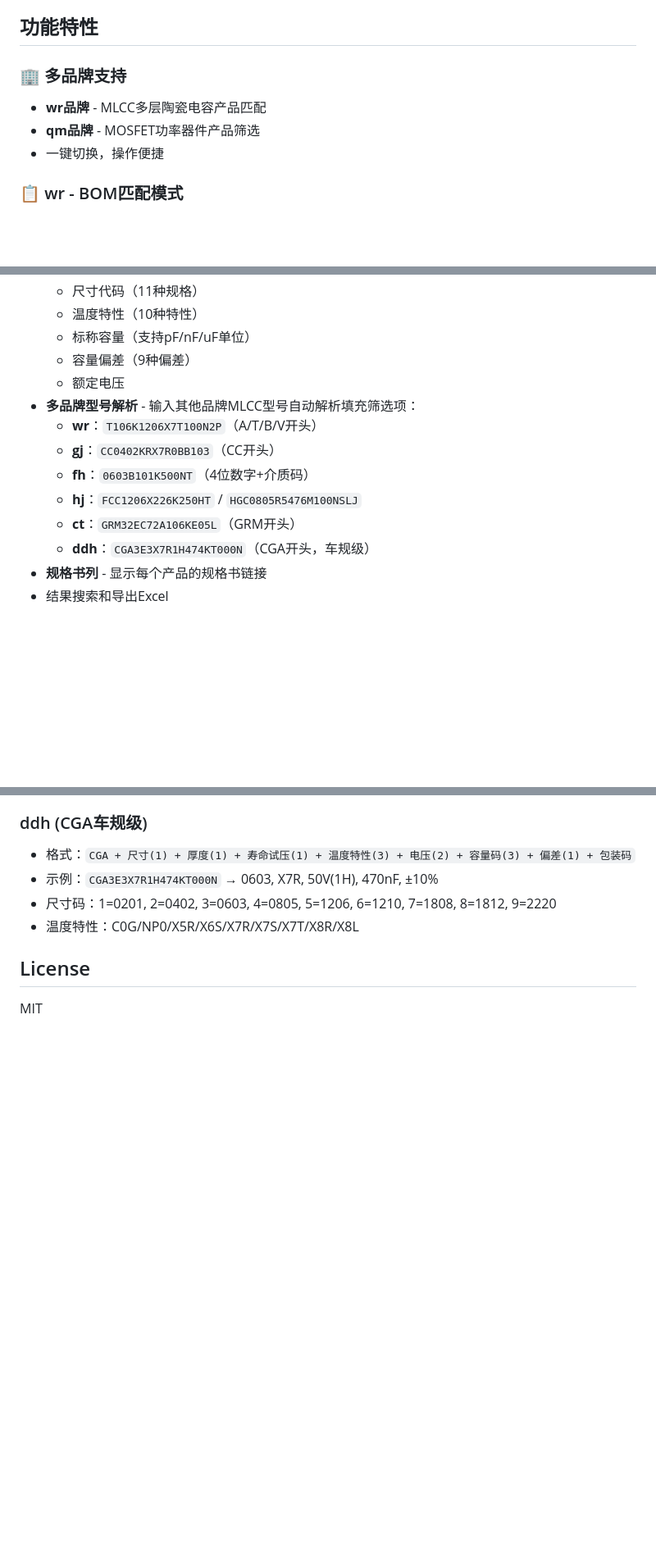
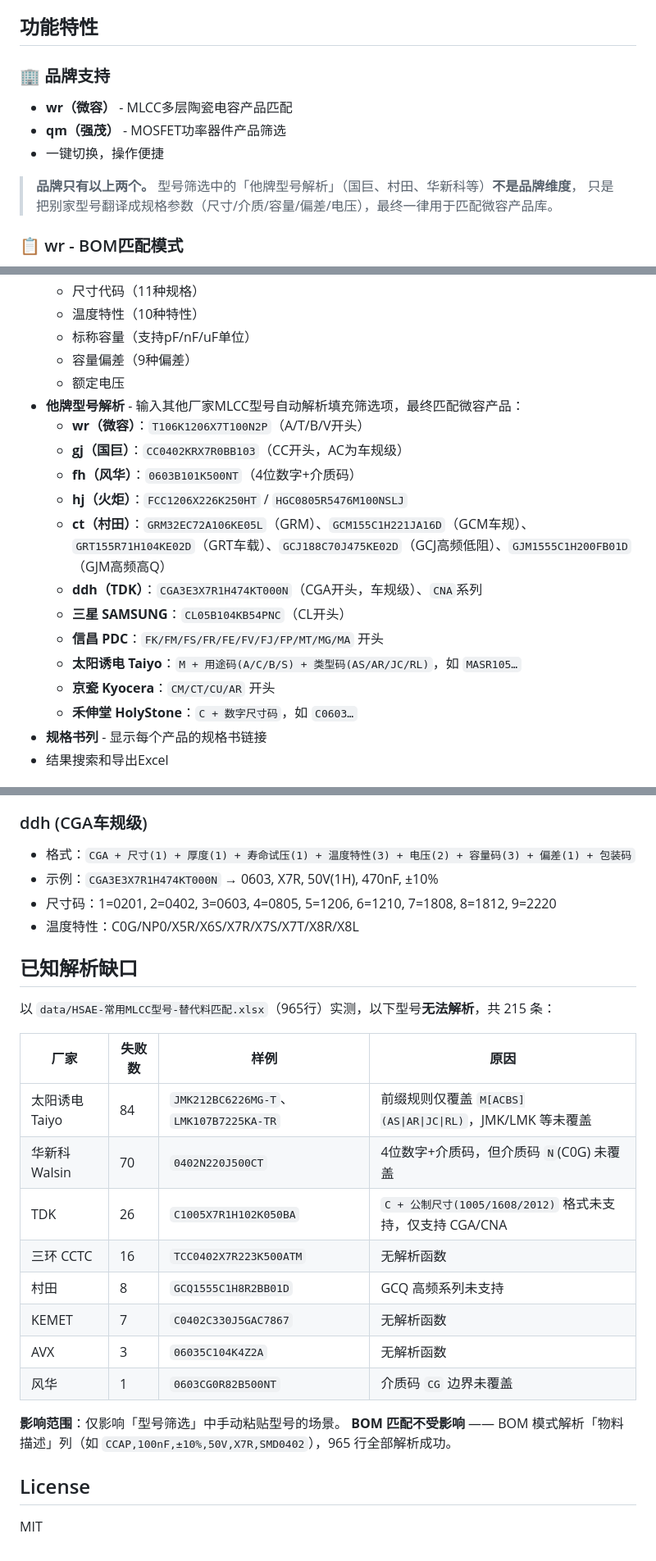
Before and after one commit to yanguin/bommatch, a Markdown page: README.md, 3 parts joined by grey strips. Shown at 82% size. Rendered like a GitHub page; blank space fills up the shorter version.

Commit message:
docs: 更新README功能说明

```diff
--- a/README.md
+++ b/README.md
@@ -4,10 +4,13 @@
 
 ## 功能特性
 
-### 🏢 多品牌支持
-- **wr品牌** - MLCC多层陶瓷电容产品匹配
-- **qm品牌** - MOSFET功率器件产品筛选
+### 🏢 品牌支持
+- **wr（微容）** - MLCC多层陶瓷电容产品匹配
+- **qm（强茂）** - MOSFET功率器件产品筛选
 - 一键切换，操作便捷
+
+> **品牌只有以上两个。** 型号筛选中的「他牌型号解析」（国巨、村田、华新科等）**不是品牌维度**，
+> 只是把别家型号翻译成规格参数（尺寸/介质/容量/偏差/电压），最终一律用于匹配微容产品库。
 
 ### 📋 wr - BOM匹配模式
 - 选择 BOM 表 Excel 文件进行批量匹配
@@ -35,13 +38,18 @@
   - 标称容量（支持pF/nF/uF单位）
   - 容量偏差（9种偏差）
   - 额定电压
-- **多品牌型号解析** - 输入其他品牌MLCC型号自动解析填充筛选项：
-  - **wr**：`T106K1206X7T100N2P`（A/T/B/V开头）
-  - **gj**：`CC0402KRX7R0BB103`（CC开头）
-  - **fh**：`0603B101K500NT`（4位数字+介质码）
-  - **hj**：`FCC1206X226K250HT` / `HGC0805R5476M100NSLJ`
-  - **ct**：`GRM32EC72A106KE05L`（GRM开头）
-  - **ddh**：`CGA3E3X7R1H474KT000N`（CGA开头，车规级）
+- **他牌型号解析** - 输入其他厂家MLCC型号自动解析填充筛选项，最终匹配微容产品：
+  - **wr（微容）**：`T106K1206X7T100N2P`（A/T/B/V开头）
+  - **gj（国巨）**：`CC0402KRX7R0BB103`（CC开头，AC为车规级）
+  - **fh（风华）**：`0603B101K500NT`（4位数字+介质码）
+  - **hj（火炬）**：`FCC1206X226K250HT` / `HGC0805R5476M100NSLJ`
+  - **ct（村田）**：`GRM32EC72A106KE05L`（GRM）、`GCM155C1H221JA16D`（GCM车规）、`GRT155R71H104KE02D`（GRT车载）、`GCJ188C70J475KE02D`（GCJ高频低阻）、`GJM1555C1H200FB01D`（GJM高频高Q）
+  - **ddh（TDK）**：`CGA3E3X7R1H474KT000N`（CGA开头，车规级）、`CNA`系列
+  - **三星 SAMSUNG**：`CL05B104KB54PNC`（CL开头）
+  - **信昌 PDC**：`FK/FM/FS/FR/FE/FV/FJ/FP/MT/MG/MA` 开头
+  - **太阳诱电 Taiyo**：`M + 用途码(A/C/B/S) + 类型码(AS/AR/JC/RL)`，如 `MASR105…`
+  - **京瓷 Kyocera**：`CM/CT/CU/AR` 开头
+  - **禾伸堂 HolyStone**：`C + 数字尺寸码`，如 `C0603…`
 - **规格书列** - 显示每个产品的规格书链接
 - 结果搜索和导出Excel
 
@@ -314,6 +325,24 @@ node json_to_xlsx.js
 - 尺寸码：1=0201, 2=0402, 3=0603, 4=0805, 5=1206, 6=1210, 7=1808, 8=1812, 9=2220
 - 温度特性：C0G/NP0/X5R/X6S/X7R/X7S/X7T/X8R/X8L
 
+## 已知解析缺口
+
+以 `data/HSAE-常用MLCC型号-替代料匹配.xlsx`（965行）实测，以下型号**无法解析**，共 215 条：
+
+| 厂家 | 失败数 | 样例 | 原因 |
+|------|--------|------|------|
+| 太阳诱电 Taiyo | 84 | `JMK212BC6226MG-T`、`LMK107B7225KA-TR` | 前缀规则仅覆盖 `M[ACBS](AS\|AR\|JC\|RL)`，JMK/LMK 等未覆盖 |
+| 华新科 Walsin | 70 | `0402N220J500CT` | 4位数字+介质码，但介质码 `N`(C0G) 未覆盖 |
+| TDK | 26 | `C1005X7R1H102K050BA` | `C + 公制尺寸(1005/1608/2012)` 格式未支持，仅支持 CGA/CNA |
+| 三环 CCTC | 16 | `TCC0402X7R223K500ATM` | 无解析函数 |
+| 村田 | 8 | `GCQ1555C1H8R2BB01D` | GCQ 高频系列未支持 |
+| KEMET | 7 | `C0402C330J5GAC7867` | 无解析函数 |
+| AVX | 3 | `06035C104K4Z2A` | 无解析函数 |
+| 风华 | 1 | `0603CG0R82B500NT` | 介质码 `CG` 边界未覆盖 |
+
+**影响范围**：仅影响「型号筛选」中手动粘贴型号的场景。
+**BOM 匹配不受影响** —— BOM 模式解析「物料描述」列（如 `CCAP,100nF,±10%,50V,X7R,SMD0402`），965 行全部解析成功。
+
 ## License
 
 MIT
```
Also changed, not shown: other parts of README.md (+7 -4 lines).
